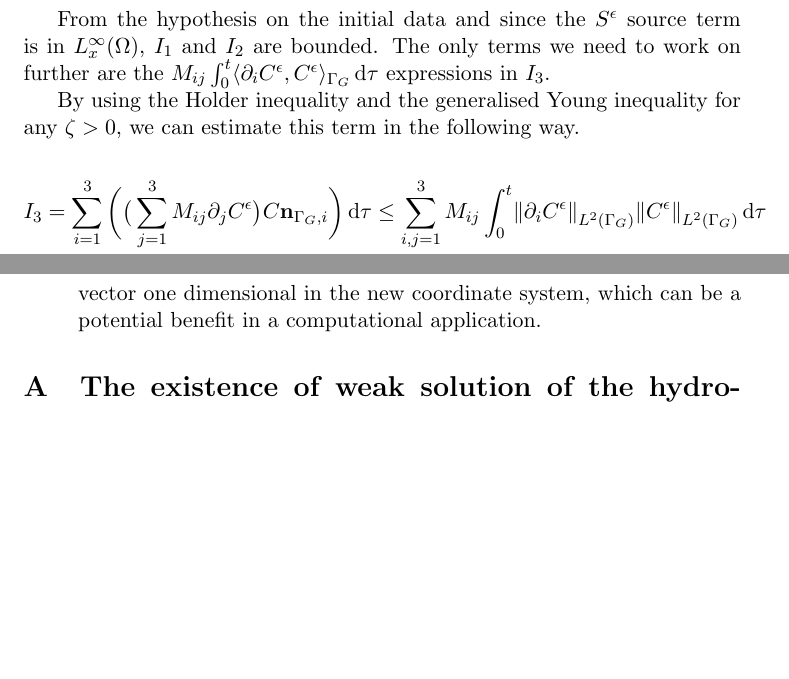
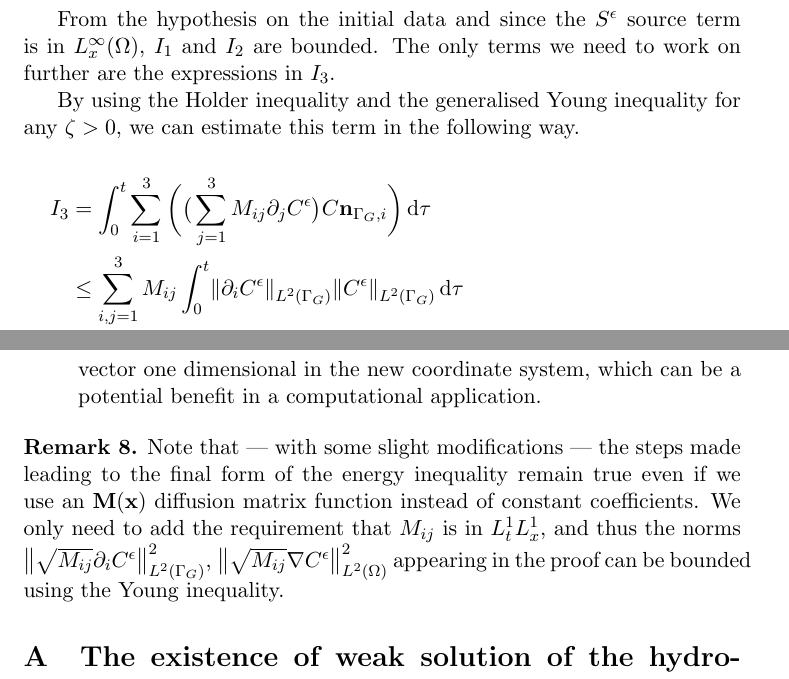
Before and after one commit to msjuhasznora/mathsgitrepo, a LaTeX paper (third/merged_atmosphere_eqs/merged_atmosphere_eqs.tex): two parts of pages 15 and 22 of 30, joined at a grey line, cut so that both start at the same text, the shorter picture padded with empty space. Compiled offline with pdfLaTeX.

Commit message:
changes with M, +

```diff
--- a/third/merged_atmosphere_eqs/merged_atmosphere_eqs.tex
+++ b/third/merged_atmosphere_eqs/merged_atmosphere_eqs.tex
@@ -469,17 +469,18 @@ Now we are ready to state our main result.
     \end{split}
   \end{equation}
 
-  From the hypothesis on the initial data and since the $S^\epsilon$ source term is in $L^\infty_x (\Omega)$, $I_1$ and $I_2$ are bounded. The only terms we need to work on further are the $M_{ij} \int _ 0 ^ t  \langle \partial_i C^\epsilon, C^\epsilon \rangle_{\Gamma_G} \diff \tau$ expressions in $I_3$.
+  From the hypothesis on the initial data and since the $S^\epsilon$ source term is in $L^\infty_x (\Omega)$, $I_1$ and $I_2$ are bounded. The only terms we need to work on further are the expressions in $I_3$.
 
   By using the Holder inequality and the generalised Young inequality for any $\zeta > 0,$ we can estimate this term in the following way.
 
   \begin{equation}
     \begin{split}
-    I_3 & = \sum_{i=1}^3 \bigg( \big(\sum_{j=1}^3 M_{ij} \partial_j C^\epsilon \big) C \mathbf{n}_{\Gamma_G, i} \bigg) \diff \tau \leq \sum_{i,j = 1}^3 M_{ij} \int _ 0 ^ t \norm{\partial_i C^\epsilon}_{L^2 (\Gamma_G)}  \norm{C^\epsilon}_{L^2 (\Gamma_G)} \diff \tau \\
+    I_3 & = \int _ 0 ^ t \sum_{i=1}^3 \bigg( \big(\sum_{j=1}^3 M_{ij} \partial_j C^\epsilon \big) C \mathbf{n}_{\Gamma_G, i} \bigg) \diff \tau \\
+    & \leq \sum_{i,j = 1}^3 M_{ij} \int _ 0 ^ t \norm{\partial_i C^\epsilon}_{L^2 (\Gamma_G)}  \norm{C^\epsilon}_{L^2 (\Gamma_G)} \diff \tau \\
     & \leq \sum_{i,j = 1}^3 \frac{1}{\zeta} M_{ij} \frac{1}{2} \int_0 ^ t \norm{\partial_i C^\epsilon}^2 _{L^2 (\Gamma_G)} \diff \tau + \zeta M_{ij} \int_0 ^ t \frac{1}{2} \norm{C^\epsilon}^2 _{L^2 (\Gamma_G)} \diff \tau \\
     & \leq \sum_{i,j = 1}^3 \frac{1}{\zeta} M_{ij} \frac{1}{2} \int_0 ^ t \norm{\partial_i C^\epsilon}^2 _{L^2 (\Gamma_G)} \diff \tau + \zeta \frac{1}{2} M_{ij} c_T \int_0 ^ t \norm{C^\epsilon}^2 _{W^{1,2} (\Omega)} \diff \tau \\
     & \leq \sum_{i,j = 1}^3 \frac{1}{\zeta} M_{ij} \frac{1}{2} \int_0 ^ t \norm{\partial_i C^\epsilon}^2 _{L^2 (\Gamma_G)} \diff \tau + \zeta \frac{1}{2} M_{ij} c_T  \int_0 ^ t \norm{\nabla C^\epsilon}^2 _{L^2 (\Omega) }  \diff \tau \\
-    & + \zeta \frac{1}{2} M_{ij} c_T  \int_0 ^ t \norm{C^\epsilon}^2 _{L^2 (\Omega) } \diff \tau,
+    & + \zeta \frac{1}{2} M_{ij} c_T  \int_0 ^ t \norm{C^\epsilon}^2 _{L^2 (\Omega) } \diff \tau, \raisetag{30pt}
     \end{split}
   \end{equation}
 
@@ -682,6 +683,13 @@ As we have mentioned previously, the generic definition of the $\boldsymbol{\sig
 
   \end{enumerate}
 
+\end{remark}
+
+\begin{remark}
+\normalfont Note that --- with some slight modifications --- the steps made leading to the final form of the energy inequality remain true even if we use an $\mathbf{M(x)}$ diffusion matrix function instead of constant coefficients. We only need to add the requirement that $M_{ij} $ is in $L^1_t L^1_x,$ and thus the norms
+$ { \big \| \sqrt{M_{ij} } \partial_i C^\epsilon \big \| } ^2 _{L^2 (\Gamma_G)} $,
+$ {\big \| \sqrt{M_{ij} }  \nabla C^\epsilon \big \|}^2 _{L^2 (\Omega) }$
+appearing in the proof can be bounded using the Young inequality.
 \end{remark}
 
 %%% *** APPENDIX *** %%%
```
Also changed, not shown: third/merged_atmosphere_eqs/merged_atmosphere_eqs.tex (2 more changed lines).
